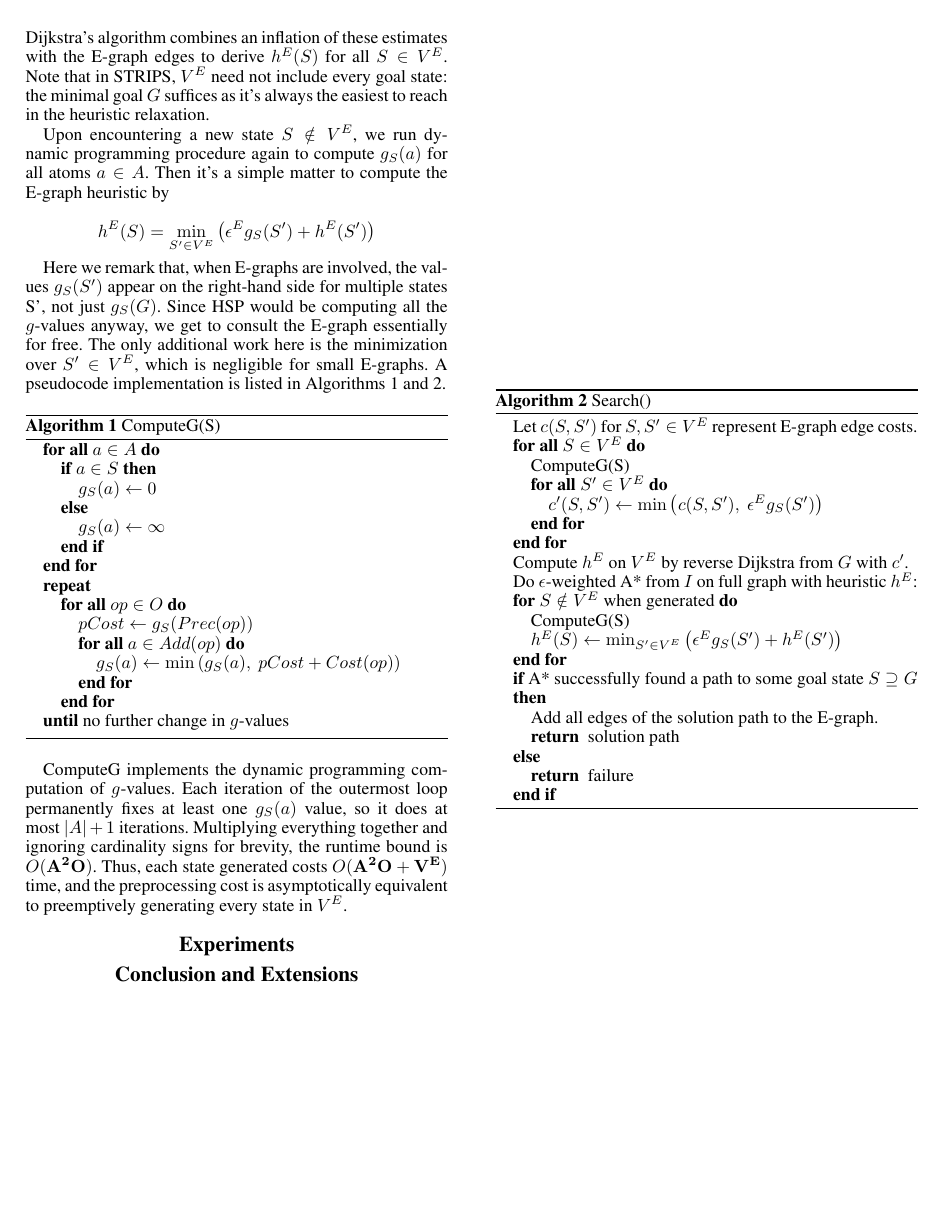
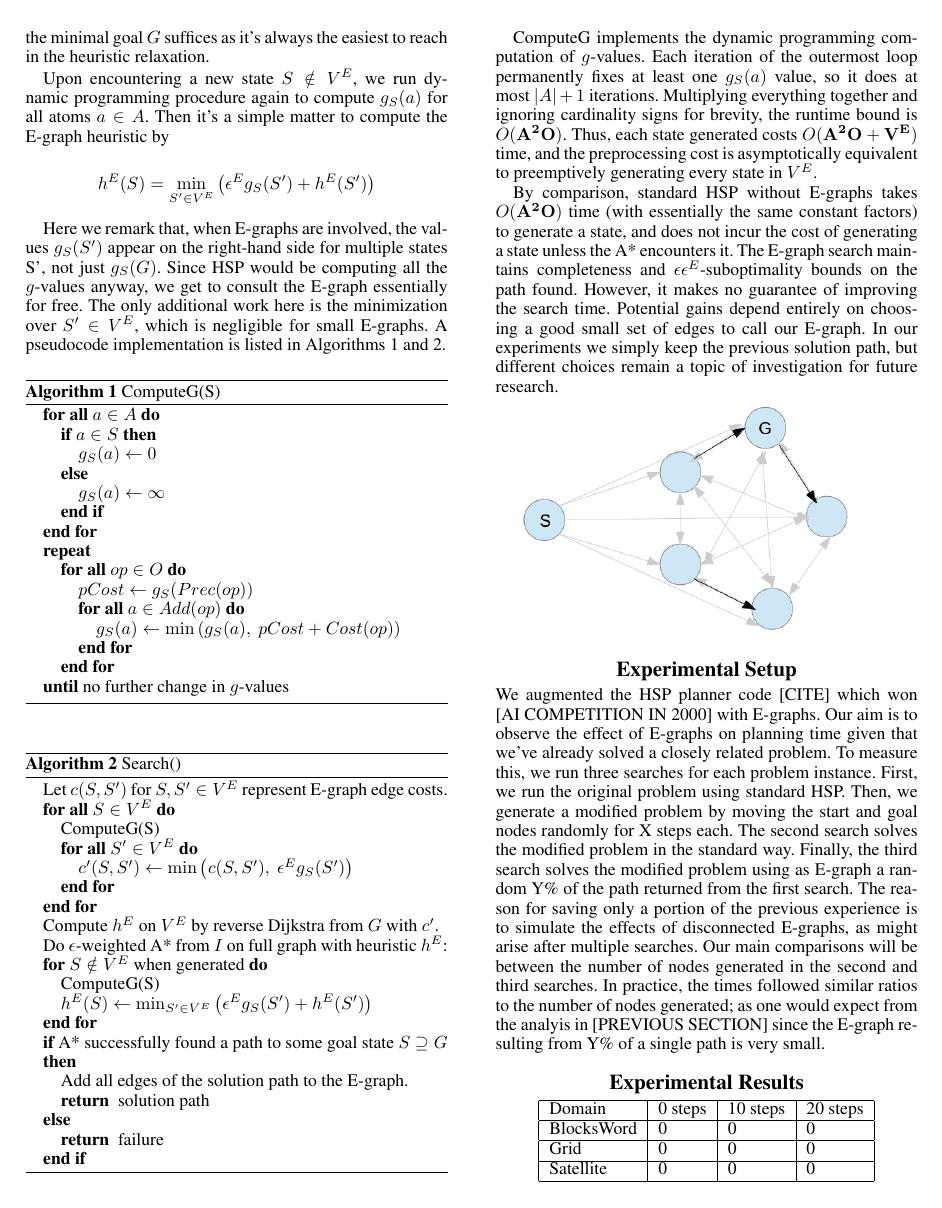
Before and after one commit to EbTech/HSP2, a LaTeX paper (AAAI_AuthorKit/paper.tex): page 3 of 3 before the commit and page 3 of 4 after it. Compiled offline with pdfLaTeX.

Commit message:
Abstract and pentagon picture

```diff
--- a/AAAI_AuthorKit/paper.tex
+++ b/AAAI_AuthorKit/paper.tex
@@ -10,11 +10,12 @@
 \usepackage{amssymb}
 \usepackage{algorithm}
 \usepackage{algorithmic}
+\usepackage{graphicx}
 \frenchspacing
 \setlength{\pdfpagewidth}{8.5in}
 \setlength{\pdfpageheight}{11in}
 \pdfinfo{
-/Title (Bootstrapping Abstract Planning with Experience Graphs)
+/Title (STRIPS Planning with Experience Graphs)
 /Author (Aram Ebtekar, Mike Phillips, Maxim Likhachev, Sven Koenig)}
 \setcounter{secnumdepth}{0}
  \begin{document}
@@ -189,12 +190,36 @@ Here we remark that, when E-graphs are involved, the values $g_S(S')$ appear on
 
 ComputeG implements the dynamic programming computation of $g$-values. Each iteration of the outermost loop permanently fixes at least one $g_S(a)$ value, so it does at most $|A|+1$ iterations. Multiplying everything together and ignoring cardinality signs for brevity, the runtime bound is $O(\mathbf{A^2O})$. Thus, each state generated costs $O(\mathbf{A^2O + V^E})$ time, and the preprocessing cost is asymptotically equivalent to preemptively generating every state in $V^E$.
 
-\section{Experiments}
+By comparison, standard HSP without E-graphs takes $O(\mathbf{A^2O})$ time (with essentially the same constant factors) to generate a state, and does not incur the cost of generating a state unless the A* encounters it. The E-graph search maintains completeness and $\epsilon \epsilon^E$-suboptimality bounds on the path found. However, it makes no guarantee of improving the search time. Potential gains depend entirely on choosing a good small set of edges to call our E-graph. In our experiments we simply keep the previous solution path, but different choices remain a topic of investigation for future research.
 
+\includegraphics[scale=0.4]{Pentagon.png}
 
+\section{Experimental Setup}
 
-\section{Conclusion and Extensions}
+We augmented the HSP planner code [CITE] which won [AI COMPETITION IN 2000] with E-graphs. Our aim is to observe the effect of E-graphs on planning time given that we've already solved a closely related problem. To measure this, we run three searches for each problem instance. First, we run the original problem using standard HSP. Then, we generate a modified problem by moving the start and goal nodes randomly for X steps each. The second search solves the modified problem in the standard way. Finally, the third search solves the modified problem using as E-graph a random Y\% of the path returned from the first search. The reason for saving only a portion of the previous experience is to simulate the effects of disconnected E-graphs, as might arise after multiple searches. Our main comparisons will be between the number of nodes generated in the second and third searches. In practice, the times followed similar ratios to the number of nodes generated; as one would expect from the analyis in [PREVIOUS SECTION] since the E-graph resulting from Y\% of a single path is very small.
 
+\section{Experimental Results}
 
+\begin{center}
+    \begin{tabular}{| l | l | l | l |}
+    \hline
+    Domain & 0 steps & 10 steps & 20 steps
+    \\ \hline
+    BlocksWord & 0 & 0 & 0
+    \\ \hline
+    Grid & 0 & 0 & 0
+    \\ \hline
+    Satellite & 0 & 0 & 0
+    \\ \hline
+    \end{tabular}
+\end{center}
+
+\section{Conclusions and Extensions}
+
+Generalization from experiences
+
+Alternative E-graph edge-selection schemes (complete graph on $V^E$?)
+
+What if graph changes? Anytime incremental...
 
 \end{document}
```
Also changed, not shown: AAAI_AuthorKit/Pentagon.png (added), AAAI_AuthorKit/paper.pdf, AAAI_AuthorKit/paper.tex (16 more changed lines), 1 other file.
